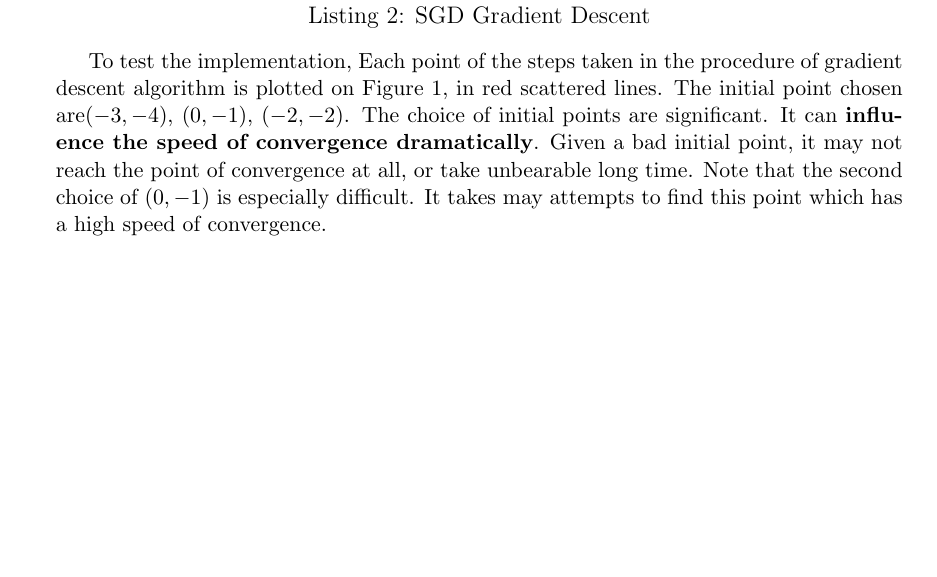
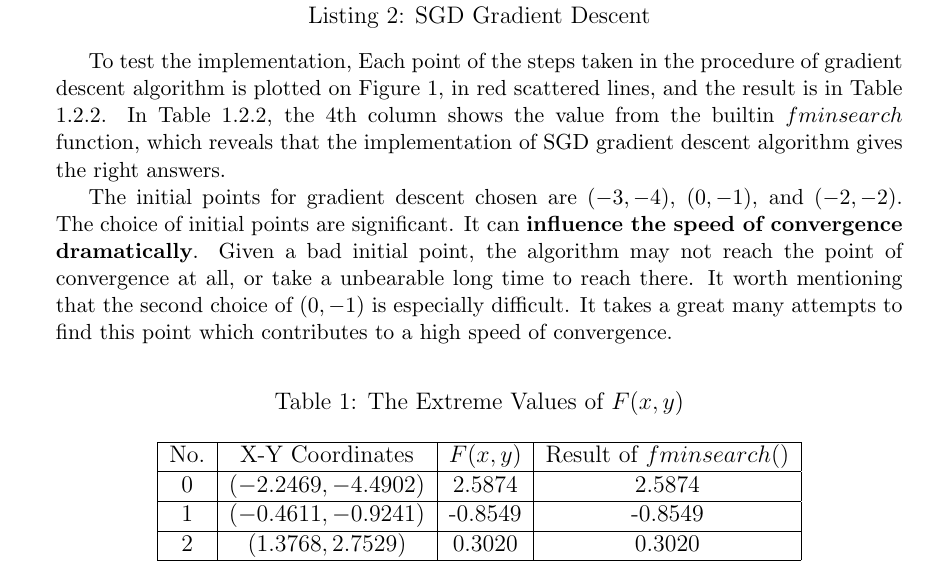
Before and after one commit to SmartPolarBear/matlab-math-analysis-csxmu-2021, a LaTeX document (report/report.tex): part of page 3 of 4, cut so that both start at the same text, the shorter picture padded with empty space. Compiled offline with pdfLaTeX.

Commit message:
feat(report): refine the report for problem 1

```diff
--- a/report/report.tex
+++ b/report/report.tex
@@ -178,4 +178,4 @@ The implementation is shown in Code \ref{code:sgd}
 	end
 \end{lstlisting}
 
-To test the implementation, Each point of the steps taken in the procedure of gradient descent algorithm is plotted on Figure \ref{fig:p1_visualize_in_contour}, in red scattered lines. The initial point chosen are$(-3,-4)$, $(0,-1)$, $(-2,-2)$. The choice of initial points are significant. It can \textbf{influence the speed of convergence dramatically}. Given a bad initial point, it may not reach the point of convergence at all, or take unbearable long time. Note that the second choice of $(0,-1)$ is especially difficult. It takes may attempts to find this point which has a high speed of convergence.
+To test the implementation, Each point of the steps taken in the procedure of gradient descent algorithm is plotted on Figure \ref{fig:p1_visualize_in_contour}, in red scattered lines, and the result is in Table \ref{table:p1result}. In Table \ref{table:p1result}, the 4th column shows the value from the builtin $fminsearch$ function, which reveals that the implementation of SGD gradient descent algorithm gives the right answers.
@@ -195,3 +188,18 @@ SGD gradient descent has a major flaw that it is known for "easy to be trapped i
 	\label{fig:p1_visualize_in_contour}
 \end{figure}
 
+The initial points for gradient descent chosen are $(-3,-4)$, $(0,-1)$, and $(-2,-2)$. The choice of initial points are significant. It can \textbf{influence the speed of convergence dramatically}. Given a bad initial point, the algorithm may not reach the point of convergence at all, or take a unbearable long time to reach there. It worth mentioning that the second choice of $(0,-1)$ is especially difficult. It takes a great many attempts to find this point which contributes to a high speed of convergence.
+
+
+\begin{table}[h]
+	\label{table:p1result}
+	\caption{The Extreme Values of $F(x,y)$}
+	\begin{center}
+		\begin{tabular}{|c|c|c|c|}
+			\hline
+			No. & X-Y Coordinates & $F(x,y)$ & Result of $fminsearch()$ \\ \hline
+			0 & $(-2.2469,-4.4902)$ & 2.5874 &  2.5874 \\ \hline
+			1 & $(-0.4611,-0.9241)$ & -0.8549 & -0.8549 \\ \hline
+			2 & $(1.3768,2.7529)$ & 0.3020 & 0.3020 \\ \hline
+		\end{tabular}
+	\end{center}
```
Also changed, not shown: report/report.pdf, report/report.tex (17 more changed lines), 1 other file.
